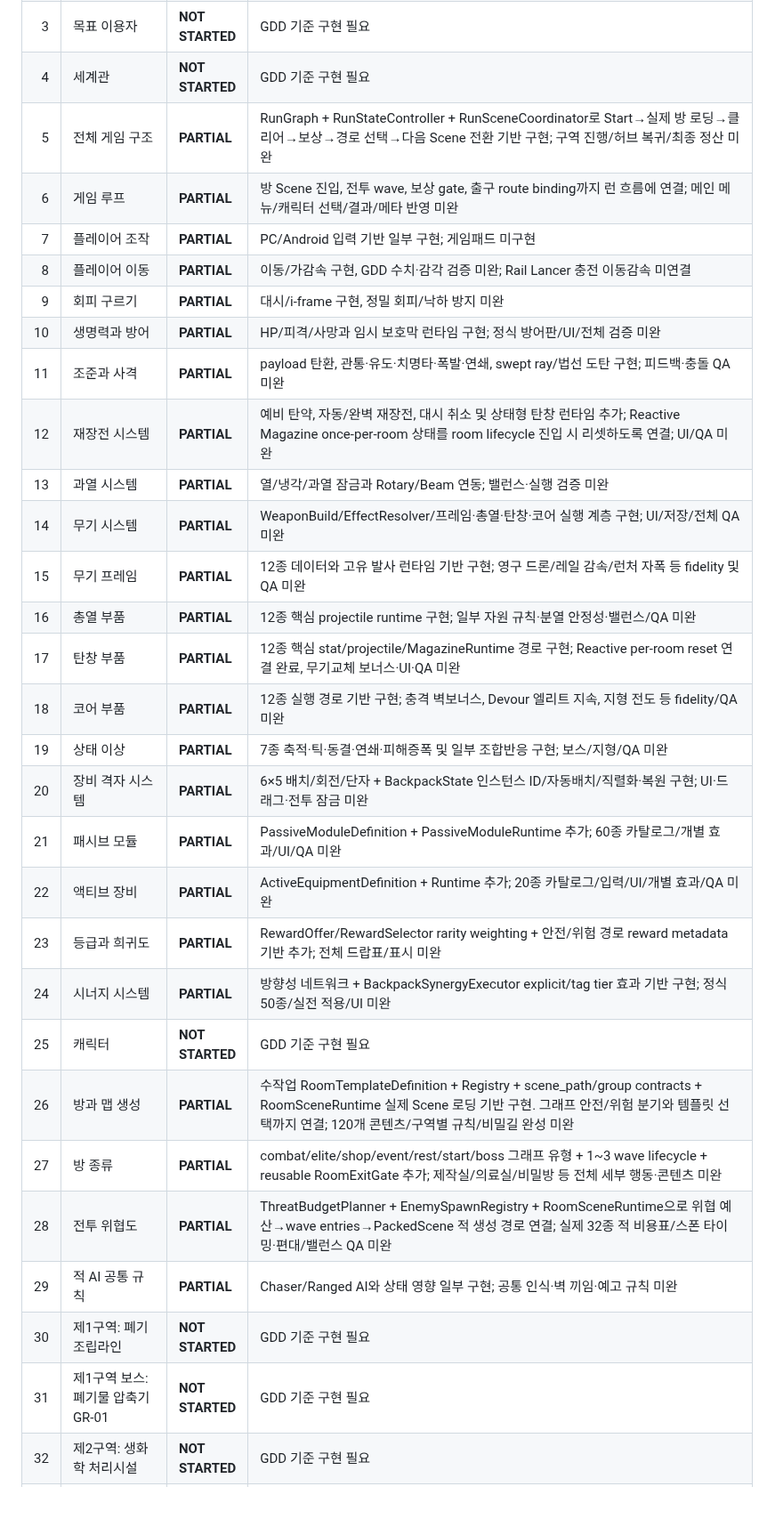
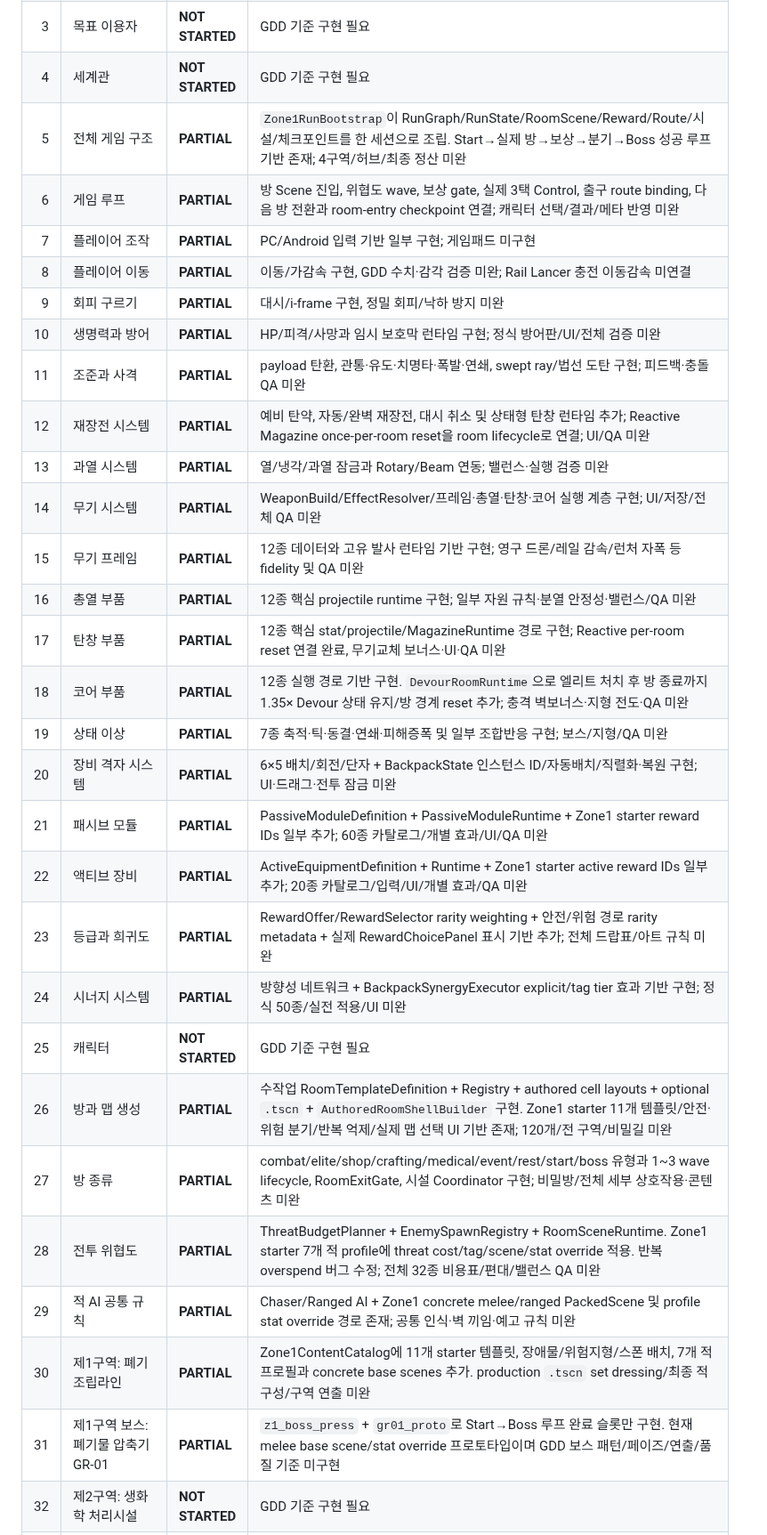
Before and after one commit to donly987647-max/Topdown-roguelite, a Markdown page: docs/GDD_COVERAGE.md, the part around one of its changes. Shown at 89% size. Rendered like a GitHub page; blank space fills up the shorter version.

Commit message:
Update GDD coverage for integrated Zone 1 P2 batch

```diff
--- a/docs/GDD_COVERAGE.md
+++ b/docs/GDD_COVERAGE.md
@@ -28,33 +28,33 @@
 | 2 | 핵심 디자인 목표 | **NOT STARTED** | GDD 기준 구현 필요 |
 | 3 | 목표 이용자 | **NOT STARTED** | GDD 기준 구현 필요 |
 | 4 | 세계관 | **NOT STARTED** | GDD 기준 구현 필요 |
-| 5 | 전체 게임 구조 | **PARTIAL** | RunGraph + RunStateController + RunSceneCoordinator로 Start→실제 방 로딩→클리어→보상→경로 선택→다음 Scene 전환 기반 구현; 구역 진행/허브 복귀/최종 정산 미완 |
-| 6 | 게임 루프 | **PARTIAL** | 방 Scene 진입, 전투 wave, 보상 gate, 출구 route binding까지 런 흐름에 연결; 메인 메뉴/캐릭터 선택/결과/메타 반영 미완 |
+| 5 | 전체 게임 구조 | **PARTIAL** | `Zone1RunBootstrap`이 RunGraph/RunState/RoomScene/Reward/Route/시설/체크포인트를 한 세션으로 조립. Start→실제 방→보상→분기→Boss 성공 루프 기반 존재; 4구역/허브/최종 정산 미완 |
+| 6 | 게임 루프 | **PARTIAL** | 방 Scene 진입, 위협도 wave, 보상 gate, 실제 3택 Control, 출구 route binding, 다음 방 전환과 room-entry checkpoint 연결; 캐릭터 선택/결과/메타 반영 미완 |
 | 7 | 플레이어 조작 | **PARTIAL** | PC/Android 입력 기반 일부 구현; 게임패드 미구현 |
 | 8 | 플레이어 이동 | **PARTIAL** | 이동/가감속 구현, GDD 수치·감각 검증 미완; Rail Lancer 충전 이동감속 미연결 |
 | 9 | 회피 구르기 | **PARTIAL** | 대시/i-frame 구현, 정밀 회피/낙하 방지 미완 |
 | 10 | 생명력과 방어 | **PARTIAL** | HP/피격/사망과 임시 보호막 런타임 구현; 정식 방어판/UI/전체 검증 미완 |
 | 11 | 조준과 사격 | **PARTIAL** | payload 탄환, 관통·유도·치명타·폭발·연쇄, swept ray/법선 도탄 구현; 피드백·충돌 QA 미완 |
-| 12 | 재장전 시스템 | **PARTIAL** | 예비 탄약, 자동/완벽 재장전, 대시 취소 및 상태형 탄창 런타임 추가; Reactive Magazine once-per-room 상태를 room lifecycle 진입 시 리셋하도록 연결; UI/QA 미완 |
+| 12 | 재장전 시스템 | **PARTIAL** | 예비 탄약, 자동/완벽 재장전, 대시 취소 및 상태형 탄창 런타임 추가; Reactive Magazine once-per-room reset을 room lifecycle로 연결; UI/QA 미완 |
 | 13 | 과열 시스템 | **PARTIAL** | 열/냉각/과열 잠금과 Rotary/Beam 연동; 밸런스·실행 검증 미완 |
 | 14 | 무기 시스템 | **PARTIAL** | WeaponBuild/EffectResolver/프레임·총열·탄창·코어 실행 계층 구현; UI/저장/전체 QA 미완 |
 | 15 | 무기 프레임 | **PARTIAL** | 12종 데이터와 고유 발사 런타임 기반 구현; 영구 드론/레일 감속/런처 자폭 등 fidelity 및 QA 미완 |
 | 16 | 총열 부품 | **PARTIAL** | 12종 핵심 projectile runtime 구현; 일부 자원 규칙·분열 안정성·밸런스/QA 미완 |
 | 17 | 탄창 부품 | **PARTIAL** | 12종 핵심 stat/projectile/MagazineRuntime 경로 구현; Reactive per-room reset 연결 완료, 무기교체 보너스·UI·QA 미완 |
-| 18 | 코어 부품 | **PARTIAL** | 12종 실행 경로 기반 구현; 충격 벽보너스, Devour 엘리트 지속, 지형 전도 등 fidelity/QA 미완 |
+| 18 | 코어 부품 | **PARTIAL** | 12종 실행 경로 기반 구현. `DevourRoomRuntime`으로 엘리트 처치 후 방 종료까지 1.35× Devour 상태 유지/방 경계 reset 추가; 충격 벽보너스·지형 전도·QA 미완 |
 | 19 | 상태 이상 | **PARTIAL** | 7종 축적·틱·동결·연쇄·피해증폭 및 일부 조합반응 구현; 보스/지형/QA 미완 |
 | 20 | 장비 격자 시스템 | **PARTIAL** | 6×5 배치/회전/단자 + BackpackState 인스턴스 ID/자동배치/직렬화·복원 구현; UI·드래그·전투 잠금 미완 |
-| 21 | 패시브 모듈 | **PARTIAL** | PassiveModuleDefinition + PassiveModuleRuntime 추가; 60종 카탈로그/개별 효과/UI/QA 미완 |
-| 22 | 액티브 장비 | **PARTIAL** | ActiveEquipmentDefinition + Runtime 추가; 20종 카탈로그/입력/UI/개별 효과/QA 미완 |
-| 23 | 등급과 희귀도 | **PARTIAL** | RewardOffer/RewardSelector rarity weighting + 안전/위험 경로 reward metadata 기반 추가; 전체 드랍표/표시 미완 |
+| 21 | 패시브 모듈 | **PARTIAL** | PassiveModuleDefinition + PassiveModuleRuntime + Zone1 starter reward IDs 일부 추가; 60종 카탈로그/개별 효과/UI/QA 미완 |
+| 22 | 액티브 장비 | **PARTIAL** | ActiveEquipmentDefinition + Runtime + Zone1 starter active reward IDs 일부 추가; 20종 카탈로그/입력/UI/개별 효과/QA 미완 |
+| 23 | 등급과 희귀도 | **PARTIAL** | RewardOffer/RewardSelector rarity weighting + 안전/위험 경로 rarity metadata + 실제 RewardChoicePanel 표시 기반 추가; 전체 드랍표/아트 규칙 미완 |
 | 24 | 시너지 시스템 | **PARTIAL** | 방향성 네트워크 + BackpackSynergyExecutor explicit/tag tier 효과 기반 구현; 정식 50종/실전 적용/UI 미완 |
 | 25 | 캐릭터 | **NOT STARTED** | GDD 기준 구현 필요 |
-| 26 | 방과 맵 생성 | **PARTIAL** | 수작업 RoomTemplateDefinition + Registry + scene_path/group contracts + RoomSceneRuntime 실제 Scene 로딩 기반 구현. 그래프 안전/위험 분기와 템플릿 선택까지 연결; 120개 콘텐츠/구역별 규칙/비밀길 완성 미완 |
-| 27 | 방 종류 | **PARTIAL** | combat/elite/shop/event/rest/start/boss 그래프 유형 + 1~3 wave lifecycle + reusable RoomExitGate 추가; 제작실/의료실/비밀방 등 전체 세부 행동·콘텐츠 미완 |
-| 28 | 전투 위협도 | **PARTIAL** | ThreatBudgetPlanner + EnemySpawnRegistry + RoomSceneRuntime으로 위협 예산→wave entries→PackedScene 적 생성 경로 연결; 실제 32종 적 비용표/스폰 타이밍·편대/밸런스 QA 미완 |
-| 29 | 적 AI 공통 규칙 | **PARTIAL** | Chaser/Ranged AI와 상태 영향 일부 구현; 공통 인식·벽 끼임·예고 규칙 미완 |
-| 30 | 제1구역: 폐기 조립라인 | **NOT STARTED** | GDD 기준 구현 필요 |
-| 31 | 제1구역 보스: 폐기물 압축기 GR-01 | **NOT STARTED** | GDD 기준 구현 필요 |
+| 26 | 방과 맵 생성 | **PARTIAL** | 수작업 RoomTemplateDefinition + Registry + authored cell layouts + optional `.tscn` + `AuthoredRoomShellBuilder` 구현. Zone1 starter 11개 템플릿/안전·위험 분기/반복 억제/실제 맵 선택 UI 기반 존재; 120개/전 구역/비밀길 미완 |
+| 27 | 방 종류 | **PARTIAL** | combat/elite/shop/crafting/medical/event/rest/start/boss 유형과 1~3 wave lifecycle, RoomExitGate, 시설 Coordinator 구현; 비밀방/전체 세부 상호작용·콘텐츠 미완 |
+| 28 | 전투 위협도 | **PARTIAL** | ThreatBudgetPlanner + EnemySpawnRegistry + RoomSceneRuntime. Zone1 starter 7개 적 profile에 threat cost/tag/scene/stat override 적용. 반복 overspend 버그 수정; 전체 32종 비용표/편대/밸런스 QA 미완 |
+| 29 | 적 AI 공통 규칙 | **PARTIAL** | Chaser/Ranged AI + Zone1 concrete melee/ranged PackedScene 및 profile stat override 경로 존재; 공통 인식·벽 끼임·예고 규칙 미완 |
+| 30 | 제1구역: 폐기 조립라인 | **PARTIAL** | Zone1ContentCatalog에 11개 starter 템플릿, 장애물/위험지형/스폰 배치, 7개 적 프로필과 concrete base scenes 추가. production `.tscn` set dressing/최종 적 구성/구역 연출 미완 |
+| 31 | 제1구역 보스: 폐기물 압축기 GR-01 | **PARTIAL** | `z1_boss_press` + `gr01_proto`로 Start→Boss 루프 완료 슬롯만 구현. 현재 melee base scene/stat override 프로토타입이며 GDD 보스 패턴/페이즈/연출/품질 기준 미구현 |
 | 32 | 제2구역: 생화학 처리시설 | **NOT STARTED** | GDD 기준 구현 필요 |
 | 33 | 제2구역 보스: 누출된 실험체 EVE-09 | **NOT STARTED** | GDD 기준 구현 필요 |
 | 34 | 제3구역: 중앙 탄약저장고 | **NOT STARTED** | GDD 기준 구현 필요 |
```
Also changed, not shown: other parts of docs/GDD_COVERAGE.md (+17 -17 lines).
